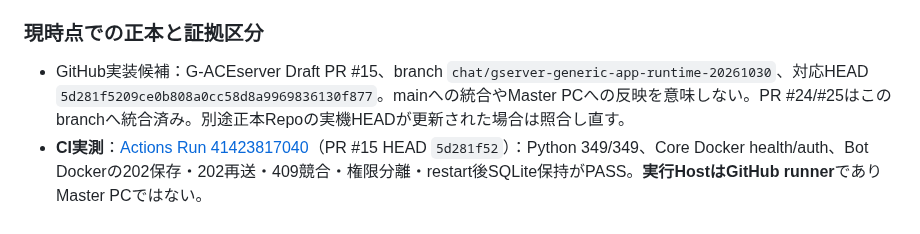
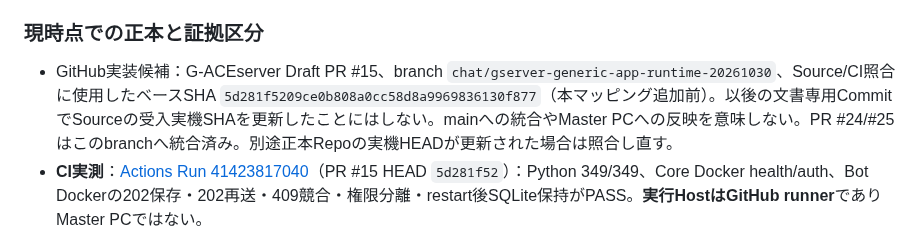
Before and after one commit to seigo-gace/G-ACEserver, a Markdown page: docs/architecture/TRACEABILITY.md, the part around the change. Rendered like a GitHub page.

Commit message:
docs(gserver): distinguish verified source baseline from mapping-only commits

```diff
--- a/docs/architecture/TRACEABILITY.md
+++ b/docs/architecture/TRACEABILITY.md
@@ -29,7 +29,7 @@ F02/S2の個別アプリ管理は `scripts/gserver_apps.py`（アプリ所有Com
 
 ### 現時点での正本と証拠区分
 
-- GitHub実装候補：G-ACEserver Draft PR #15、branch `chat/gserver-generic-app-runtime-20261030`、対応HEAD `5d281f5209ce0b808a0cc58d8a9969836130f877`。mainへの統合やMaster PCへの反映を意味しない。PR #24/#25はこのbranchへ統合済み。別途正本Repoの実機HEADが更新された場合は照合し直す。
+- GitHub実装候補：G-ACEserver Draft PR #15、branch `chat/gserver-generic-app-runtime-20261030`、Source/CI照合に使用したベースSHA `5d281f5209ce0b808a0cc58d8a9969836130f877`（本マッピング追加前）。以後の文書専用CommitでSourceの受入実機SHAを更新したことにはしない。mainへの統合やMaster PCへの反映を意味しない。PR #24/#25はこのbranchへ統合済み。別途正本Repoの実機HEADが更新された場合は照合し直す。
 - **CI実測**：[Actions Run 41423817040](https://github.com/seigo-gace/G-ACEserver/actions/runs/41423817040)（PR #15 HEAD `5d281f52`）：Python 349/349、Core Docker health/auth、Bot Dockerの202保存・202再送・409競合・権限分離・restart後SQLite保持がPASS。**実行HostはGitHub runner**でありMaster PCではない。
 - **Master PC実測**：2026-11-01のOwner返却で`PC_GENERIC_APP_RUNTIME_SMOKE`、`INDEPENDENT_APP_LIFECYCLE_DEMO`とも`VERIFY=PASS/EXIT_CODE=0`。独立アプリ二件の共存・停止分離・永続化・config rollback・Core/Storage無干渉を受入。ログは現行統合HEADそのもののBot installを証明していない。Owner PC の `BOT_GSERVER_LOCAL=PASS` は**未提示**。
 - **既存局所実機証拠**：Coreの認証/Storage ready/files、G:の主要な操作、JP/KR VPN隔離試験などはPR #15設計・CURRENTに個別記録あり。ただしF01〜F08の総合受入とは別。Gateway→P015 Telegram raw/index一致、F04 search/current切替、F05 encrypted restore、完全自動起動/PC障害復旧は未受入。
```
